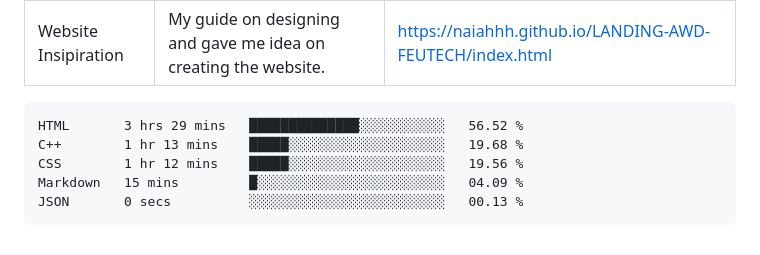
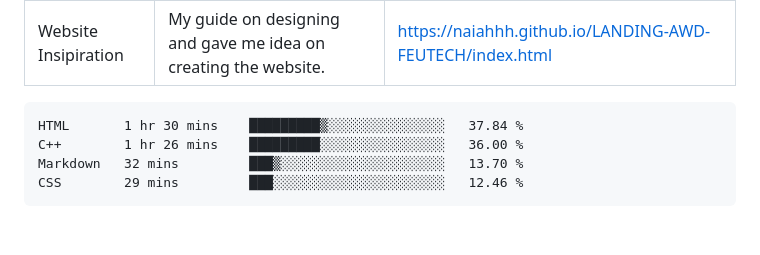
Before and after one commit to AaronBeltran1/WD-Finals, a Markdown page: readme.md, the part around the change. Drawn GitHub-style.

Commit message:
Updated waka-readme graph with new metrics

````diff
--- a/readme.md
+++ b/readme.md
@@ -119,11 +119,10 @@ WD-ProjectName
  <!--START_SECTION:waka-->
 
 ```txt
-HTML       3 hrs 29 mins   ██████████████░░░░░░░░░░░   56.52 %
-C++        1 hr 13 mins    █████░░░░░░░░░░░░░░░░░░░░   19.68 %
-CSS        1 hr 12 mins    █████░░░░░░░░░░░░░░░░░░░░   19.56 %
-Markdown   15 mins         █░░░░░░░░░░░░░░░░░░░░░░░░   04.09 %
-JSON       0 secs          ░░░░░░░░░░░░░░░░░░░░░░░░░   00.13 %
+HTML       1 hr 30 mins    █████████▒░░░░░░░░░░░░░░░   37.84 %
+C++        1 hr 26 mins    █████████░░░░░░░░░░░░░░░░   36.00 %
+Markdown   32 mins         ███▒░░░░░░░░░░░░░░░░░░░░░   13.70 %
+CSS        29 mins         ███░░░░░░░░░░░░░░░░░░░░░░   12.46 %
 ```
 
 <!--END_SECTION:waka-->
````
